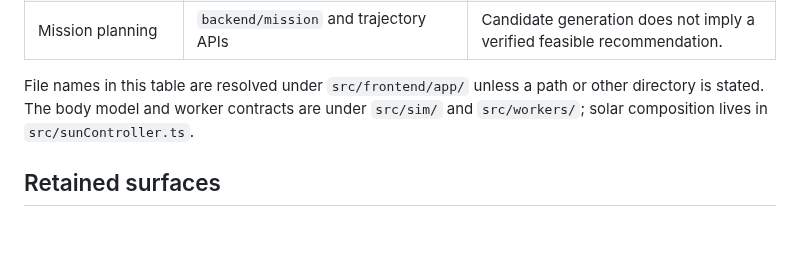
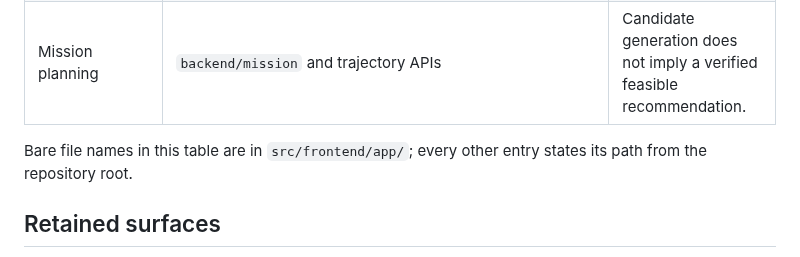
Before and after one commit to vkorotkikh/solar-system-realistic-sim, a Markdown page: docs/adr/0006-runtime-composition-and-retained-apis.md, the part around one of its changes. Drawn GitHub-style; blank space fills up the shorter version.

```diff
--- a/docs/adr/0006-runtime-composition-and-retained-apis.md
+++ b/docs/adr/0006-runtime-composition-and-retained-apis.md
@@ -21,9 +21,8 @@ page; this record describes ownership and retained integration surfaces.
 | Backend physical integration | `backend/sim` and owned process/runner layers | Scientific integration is independent of the default page's local orbital worker. |
 | Mission planning | `backend/mission` and trajectory APIs | Candidate generation does not imply a verified feasible recommendation. |
 
-File names in this table are resolved under `src/frontend/app/` unless a path
-or other directory is stated. The body model and worker contracts are under
-`src/sim/` and `src/workers/`; solar composition lives in `src/sunController.ts`.
+Bare file names in this table are in `src/frontend/app/`; every other entry
+states its path from the repository root.
 
 ## Retained surfaces
 
```
Also changed, not shown: other parts of docs/adr/0006-runtime-composition-and-retained-apis.md (+5 -5 lines).
